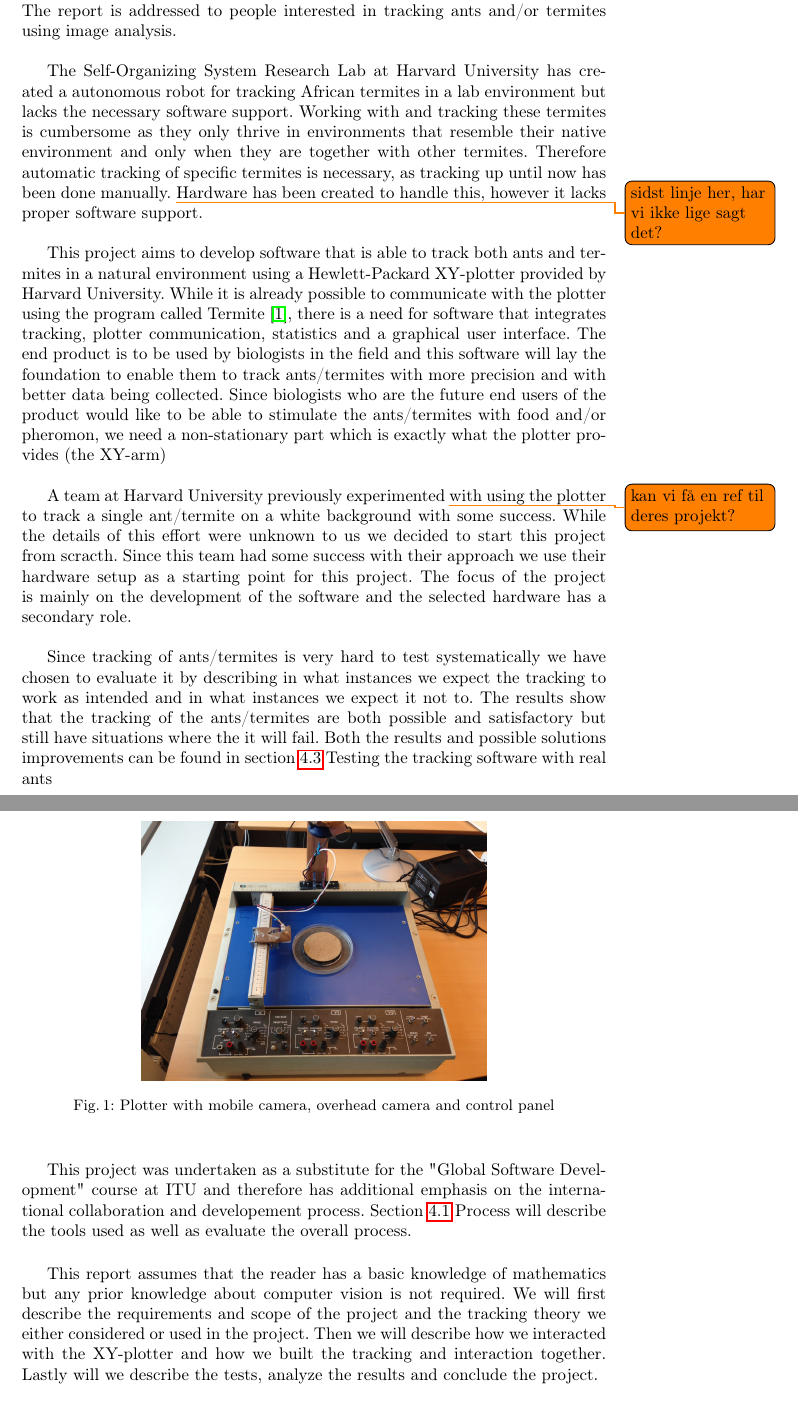
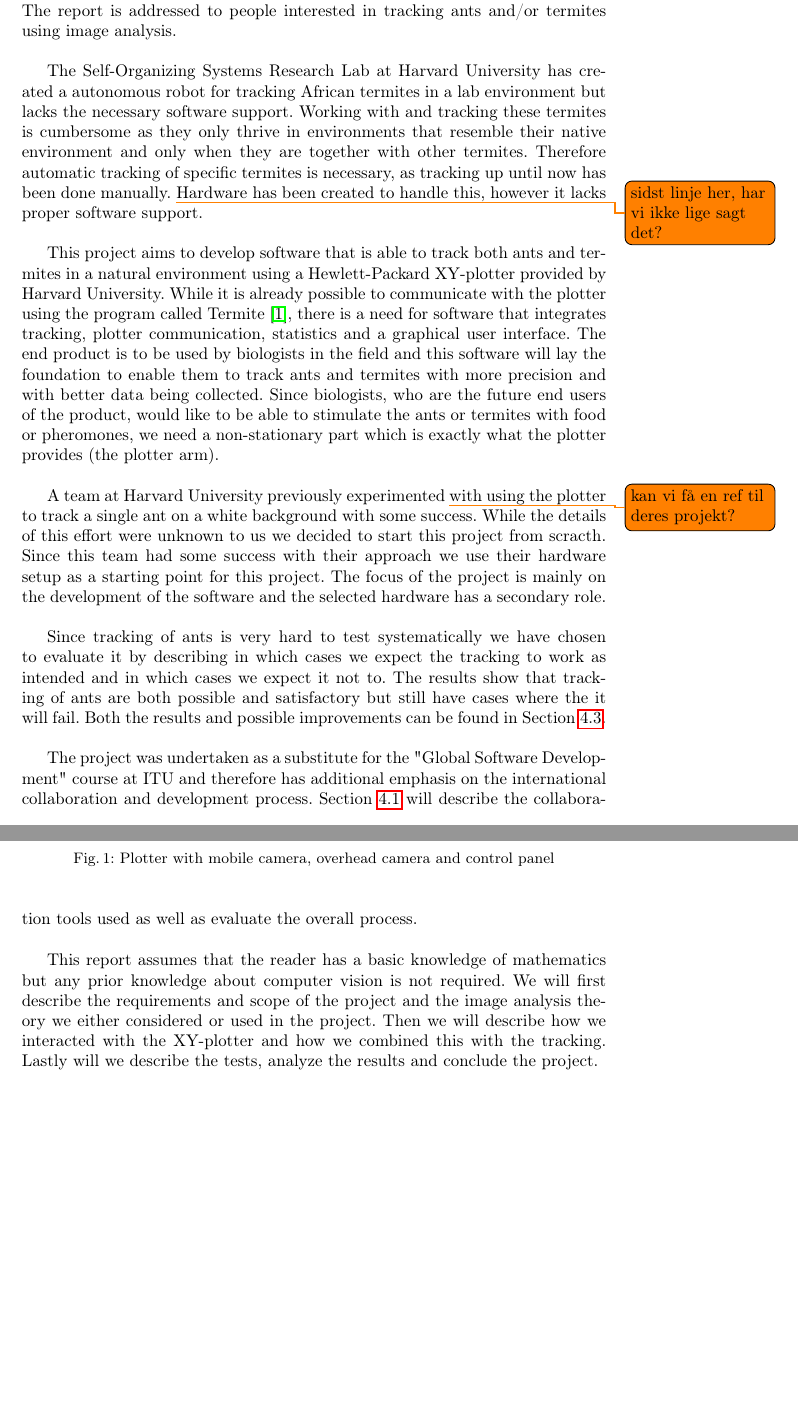
Before and after one commit to Aaes/TermiteTracker, a LaTeX thesis (Report/Report.tex, which reads Report/Introduction.tex): two parts of pages 3 and 4 of 40, joined at a grey line, cut so that both start at the same text, the shorter picture padded with empty space. Compiled offline with pdfLaTeX.

Commit message:
correction of introduction

```diff
--- a/Report/Introduction.tex
+++ b/Report/Introduction.tex
@@ -12,15 +12,13 @@ This report is written at the IT University of Copenhagen (ITU) in the fall term
 
 %• General statement introducing the area; \\
 %You can most likely start with the first paragraph from your project description and evolve it. -
-The Self-Organizing System Research Lab at Harvard University has created a autonomous robot for tracking African termites in a lab environment but lacks the necessary software support. Working with and tracking these termites is cumbersome as they only thrive in environments that resemble their native environment and only when they are together with other termites. Therefore automatic tracking of specific termites is necessary, as tracking up until now has been done manually. \todo{sidst linje her, har vi ikke lige sagt det?}Hardware has been created to handle this, however it lacks proper software support. \\
+The Self-Organizing Systems Research Lab at Harvard University has created a autonomous robot for tracking African termites in a lab environment but lacks the necessary software support. Working with and tracking these termites is cumbersome as they only thrive in environments that resemble their native environment and only when they are together with other termites. Therefore automatic tracking of specific termites is necessary, as tracking up until now has been done manually. \todo{sidst linje her, har vi ikke lige sagt det?}Hardware has been created to handle this, however it lacks proper software support. \\
 
 %• Explanation of the specific problem and why do we care about the problem. (MOTIVATON)\\
-This project aims to develop software that is able to track both ants and termites in a natural environment using a Hewlett-Packard XY-plotter provided by Harvard University. While it is already possible to communicate with the plotter using the program called Termite \cite{termite}, there is a need for software that integrates tracking, plotter communication, statistics and a graphical user interface. The end product is to be used by biologists in the field and this software will lay the foundation to enable them to track ants/termites with more precision and with better data being collected. Since biologists who are the future end users of the product would like to be able to stimulate the ants/termites with food and/or pheromon, we need a non-stationary part which is exactly what the plotter provides (the XY-arm) \\
+This project aims to develop software that is able to track both ants and termites in a natural environment using a Hewlett-Packard XY-plotter provided by Harvard University. While it is already possible to communicate with the plotter using the program called Termite \cite{termite}, there is a need for software that integrates tracking, plotter communication, statistics and a graphical user interface. The end product is to be used by biologists in the field and this software will lay the foundation to enable them to track ants and termites with more precision and with better data being collected. Since biologists, who are the future end users of the product, would like to be able to stimulate the ants or termites with food or pheromones, we need a non-stationary part which is exactly what the plotter provides (the plotter arm). \\
 
 %• Explanation of your solution, and how it improves on the work by others. Relation to related work can be very brief, given that you have a separate extensive section devoted to this. \\
-A team at Harvard University previously experimented \todo{kan vi få en ref til deres projekt?}with using the plotter to track a single ant/termite on a white background with some success. While the details of this effort were unknown to us we decided to start this project from scracth. Since this team had some success with their approach we use their hardware setup as a starting point for this project. The focus of the project is mainly on the development of the software and the selected hardware has a secondary role. \\
-
-
+A team at Harvard University previously experimented \todo{kan vi få en ref til deres projekt?}with using the plotter to track a single ant on a white background with some success. While the details of this effort were unknown to us we decided to start this project from scracth. Since this team had some success with their approach we use their hardware setup as a starting point for this project. The focus of the project is mainly on the development of the software and the selected hardware has a secondary role. \\
 
 \begin{figure}
         \centering
@@ -30,9 +28,9 @@ A team at Harvard University previously experimented \todo{kan vi få en ref til
 \end{figure}
 
 %• A hint on how the solution was evaluated and what was the outcome of this evaluation. \\
-Since tracking of ants/termites is very hard to test systematically we have chosen to evaluate it by describing in what instances we expect the tracking to work as intended and in what instances we expect it not to. The results show that the tracking of the ants/termites are both possible and satisfactory but still have situations where the it will fail. Both the results and possible solutions improvements can be found in section \ref{testing} Testing the tracking software with real ants \\
+Since tracking of ants is very hard to test systematically we have chosen to evaluate it by describing in which cases we expect the tracking to work as intended and in which cases we expect it not to. The results show that tracking of ants are both possible and satisfactory but still have cases where the it will fail. Both the results and possible improvements can be found in Section \ref{testing}.\\
 
-This project was undertaken as a substitute for the "Global Software Development" course at ITU and therefore has additional emphasis on the international collaboration and developement process. Section \ref{process} Process will describe the tools used as well as evaluate the overall process. \\
+The project was undertaken as a substitute for the "Global Software Development" course at ITU and therefore has additional emphasis on the international collaboration and development process. Section \ref{process} will describe the collaboration tools used as well as evaluate the overall process. \\
 
 %A summary (a “map”) of how the paper is organized.\\
-This report assumes that the reader has a basic knowledge of mathematics but any prior knowledge about computer vision is not required. We will first describe the requirements and scope of the project and the tracking theory we either considered or used in the project. Then we will describe how we interacted with the XY-plotter and how we built the tracking and interaction together. Lastly will we describe the tests, analyze the results and conclude the project.
+This report assumes that the reader has a basic knowledge of mathematics but any prior knowledge about computer vision is not required. We will first describe the requirements and scope of the project and the image analysis theory we either considered or used in the project. Then we will describe how we interacted with the XY-plotter and how we combined this with the tracking. Lastly will we describe the tests, analyze the results and conclude the project.
```
Also changed, not shown: Report/Abstract.tex (+2 -2 lines).
